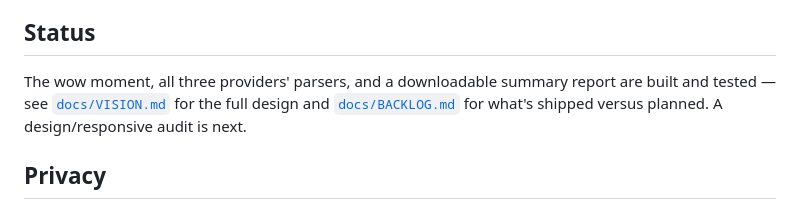
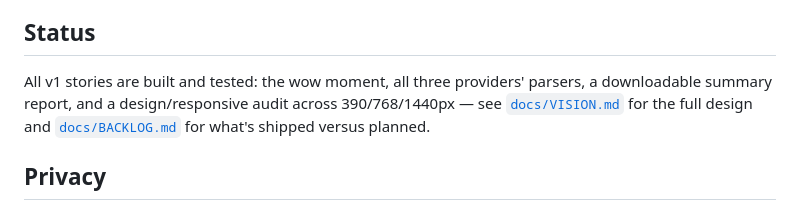
Before and after one commit to ctkrug/export-x-ray, a Markdown page: README.md, the part around the change. GitHub-like rendering.

Commit message:
docs: update README status now that all v1 backlog stories are done

```diff
--- a/README.md
+++ b/README.md
@@ -57,10 +57,10 @@ archive it, or delete the account it came from.
 
 ## Status
 
-The wow moment, all three providers' parsers, and a downloadable summary report are built and
-tested — see [`docs/VISION.md`](docs/VISION.md) for the full design and
-[`docs/BACKLOG.md`](docs/BACKLOG.md) for what's shipped versus planned. A design/responsive audit
-is next.
+All v1 stories are built and tested: the wow moment, all three providers' parsers, a downloadable
+summary report, and a design/responsive audit across 390/768/1440px — see
+[`docs/VISION.md`](docs/VISION.md) for the full design and [`docs/BACKLOG.md`](docs/BACKLOG.md) for
+what's shipped versus planned.
 
 ## Privacy
 
```
